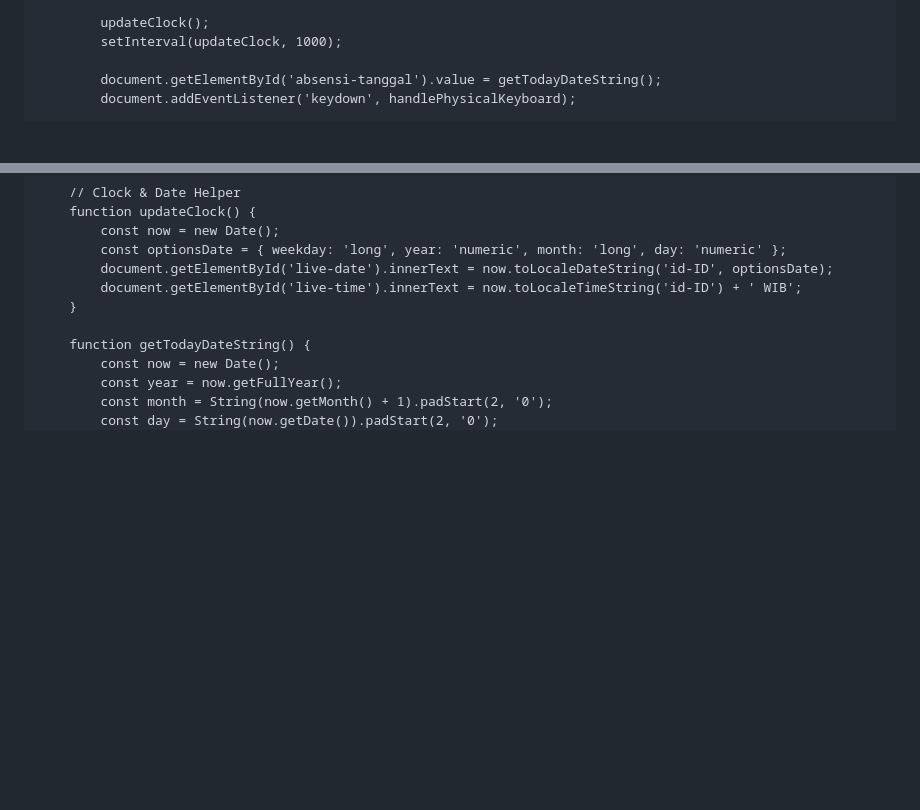
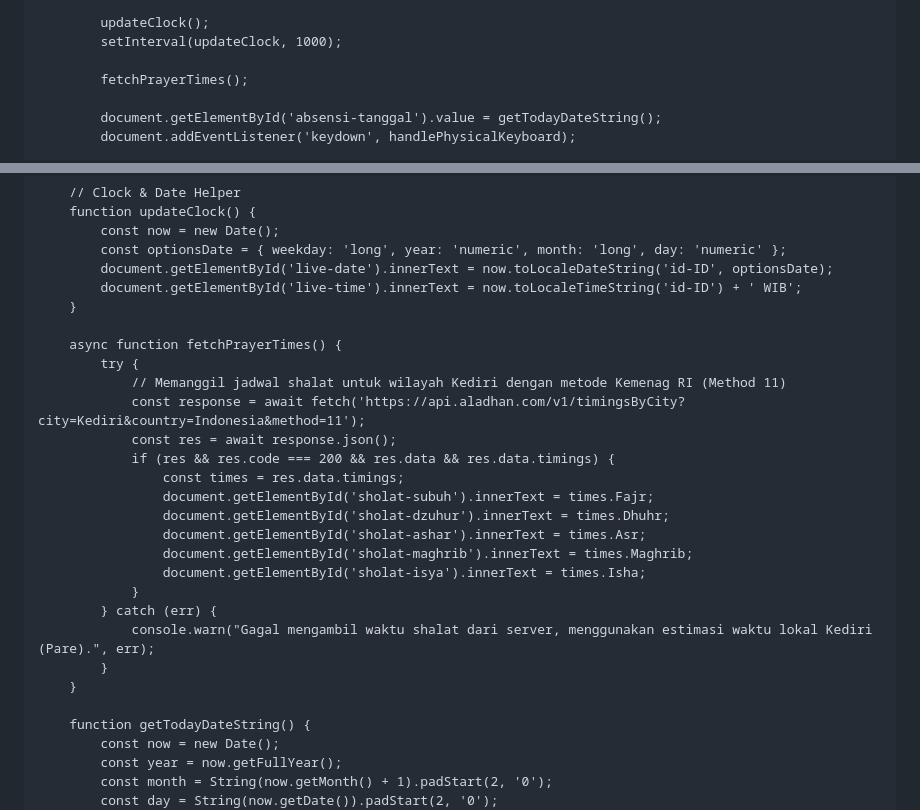
Before and after one commit to pphq4kampunginggris-pare/absensi-harian-hq4, a Markdown page: README.md, 2 parts joined by grey strips. Drawn GitHub-style; blank space fills up the shorter version.

```diff
--- a/README.md
+++ b/README.md
@@ -873,6 +890,8 @@
 
             updateClock();
             setInterval(updateClock, 1000);
+
+            fetchPrayerTimes();
 
             document.getElementById('absensi-tanggal').value = getTodayDateString();
             document.addEventListener('keydown', handlePhysicalKeyboard);
@@ -1112,6 +1131,24 @@
             document.getElementById('live-time').innerText = now.toLocaleTimeString('id-ID') + ' WIB';
         }
 
+        async function fetchPrayerTimes() {
+            try {
+                // Memanggil jadwal shalat untuk wilayah Kediri dengan metode Kemenag RI (Method 11)
+                const response = await fetch('https://api.aladhan.com/v1/timingsByCity?city=Kediri&country=Indonesia&method=11');
+                const res = await response.json();
+                if (res && res.code === 200 && res.data && res.data.timings) {
+                    const times = res.data.timings;
+                    document.getElementById('sholat-subuh').innerText = times.Fajr;
+                    document.getElementById('sholat-dzuhur').innerText = times.Dhuhr;
+                    document.getElementById('sholat-ashar').innerText = times.Asr;
+                    document.getElementById('sholat-maghrib').innerText = times.Maghrib;
+                    document.getElementById('sholat-isya').innerText = times.Isha;
+                }
+            } catch (err) {
+                console.warn("Gagal mengambil waktu shalat dari server, menggunakan estimasi waktu lokal Kediri (Pare).", err);
+            }
+        }
+
         function getTodayDateString() {
             const now = new Date();
             const year = now.getFullYear();
```
Also changed, not shown: other parts of README.md (+17 -0 lines).
